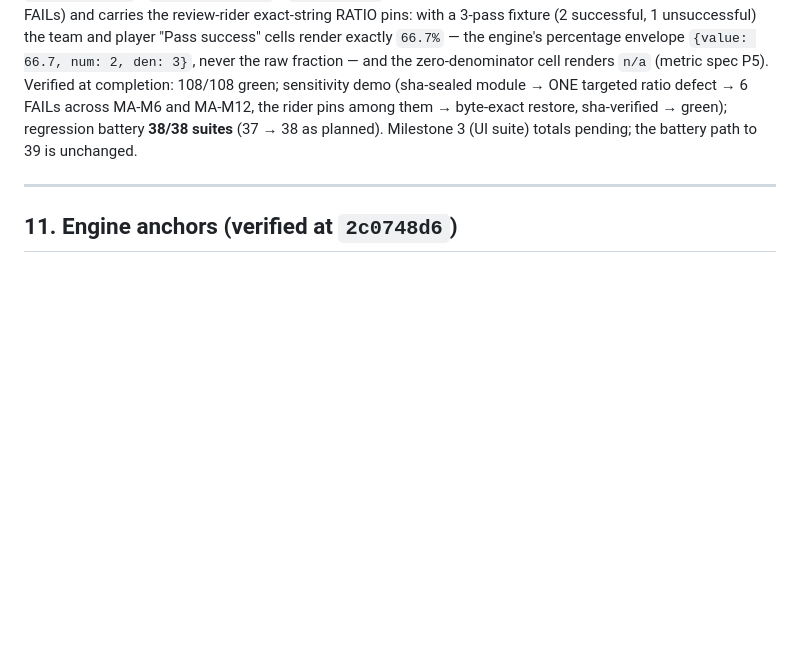
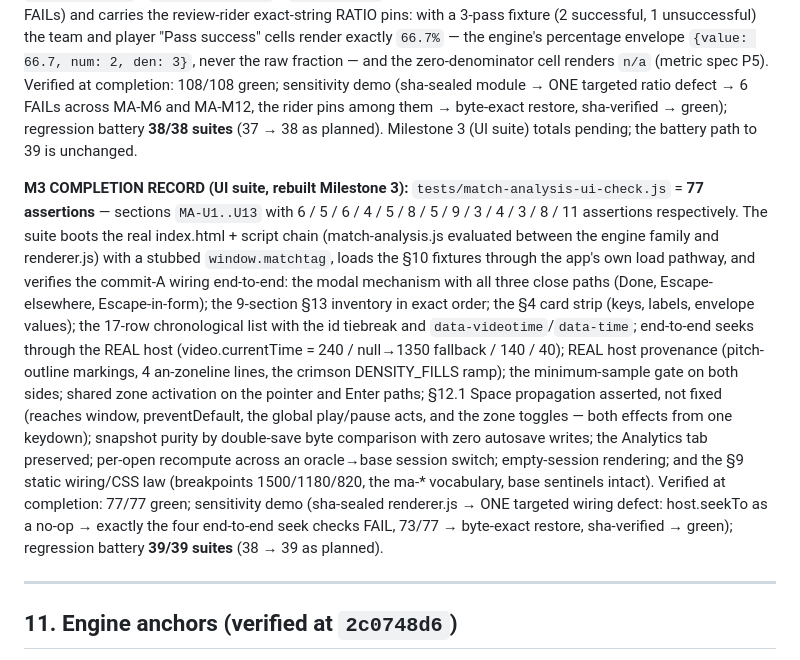
Before and after one commit to yohannes1belhu11-debug/pitchlog-tagging-app, a Markdown page: docs/match-analysis-dashboard-specification.md, the part around the change. GitHub-like rendering; blank space fills up the shorter version.

Commit message:
docs: record M3 final test totals in spec section 10

```diff
--- a/docs/match-analysis-dashboard-specification.md
+++ b/docs/match-analysis-dashboard-specification.md
@@ -438,6 +438,32 @@ MA-M12, the rider pins among them → byte-exact restore, sha-verified →
 green); regression battery **38/38 suites** (37 → 38 as planned). Milestone
 3 (UI suite) totals pending; the battery path to 39 is unchanged.
 
+**M3 COMPLETION RECORD (UI suite, rebuilt Milestone 3):**
+`tests/match-analysis-ui-check.js` = **77 assertions** — sections `MA-U1..U13`
+with 6 / 5 / 6 / 4 / 5 / 8 / 5 / 9 / 3 / 4 / 3 / 8 / 11 assertions
+respectively. The suite boots the real index.html + script chain
+(match-analysis.js evaluated between the engine family and renderer.js) with
+a stubbed `window.matchtag`, loads the §10 fixtures through the app's own
+load pathway, and verifies the commit-A wiring end-to-end: the modal
+mechanism with all three close paths (Done, Escape-elsewhere,
+Escape-in-form); the 9-section §13 inventory in exact order; the §4 card
+strip (keys, labels, envelope values); the 17-row chronological list with
+the id tiebreak and `data-videotime`/`data-time`; end-to-end seeks through
+the REAL host (video.currentTime = 240 / null→1350 fallback / 140 / 40);
+REAL host provenance (pitch-outline markings, 4 an-zoneline lines, the
+crimson DENSITY_FILLS ramp); the minimum-sample gate on both sides; shared
+zone activation on the pointer and Enter paths; §12.1 Space propagation
+asserted, not fixed (reaches window, preventDefault, the global play/pause
+acts, and the zone toggles — both effects from one keydown); snapshot purity
+by double-save byte comparison with zero autosave writes; the Analytics tab
+preserved; per-open recompute across an oracle→base session switch;
+empty-session rendering; and the §9 static wiring/CSS law (breakpoints
+1500/1180/820, the ma-* vocabulary, base sentinels intact). Verified at
+completion: 77/77 green; sensitivity demo (sha-sealed renderer.js → ONE
+targeted wiring defect: host.seekTo as a no-op → exactly the four
+end-to-end seek checks FAIL, 73/77 → byte-exact restore, sha-verified →
+green); regression battery **39/39 suites** (38 → 39 as planned).
+
 ---
 
 ## 11. Engine anchors (verified at `2c0748d6`)
```
